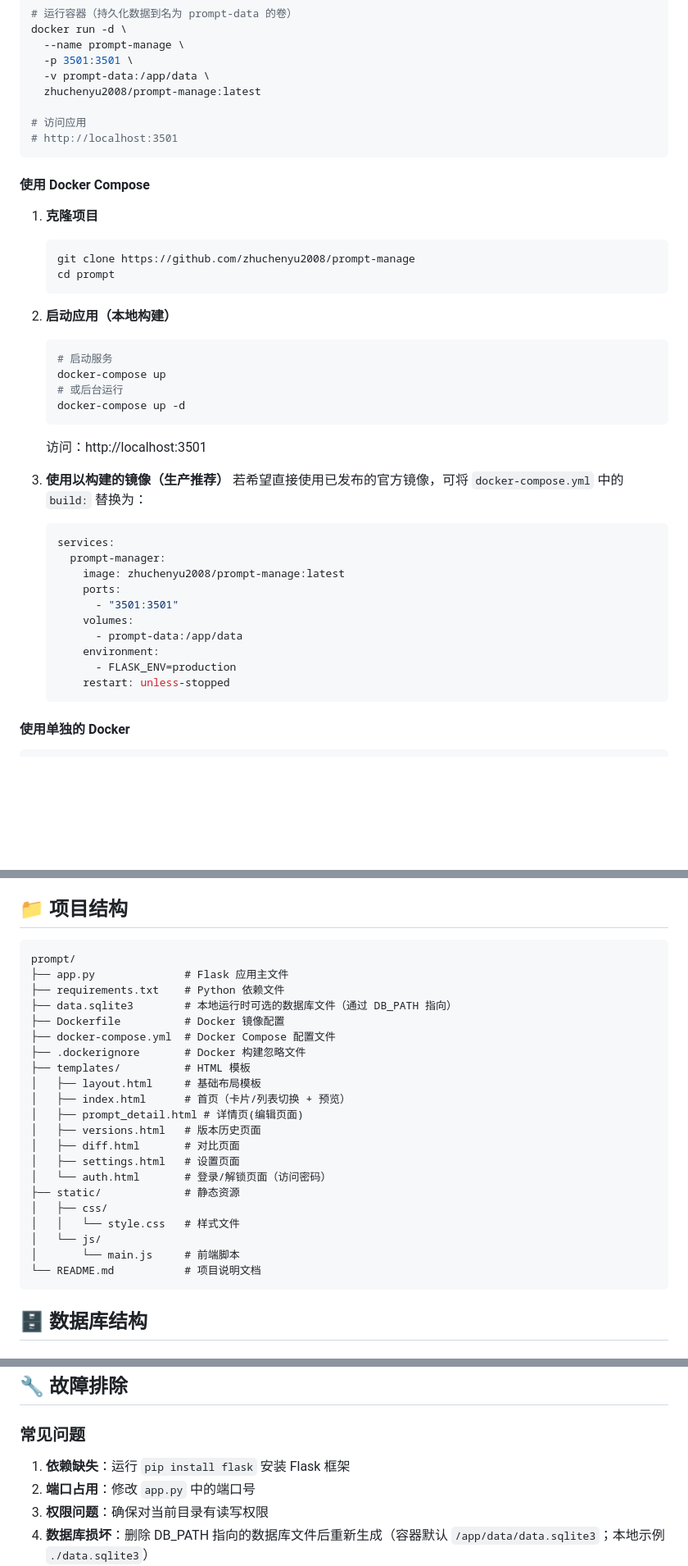
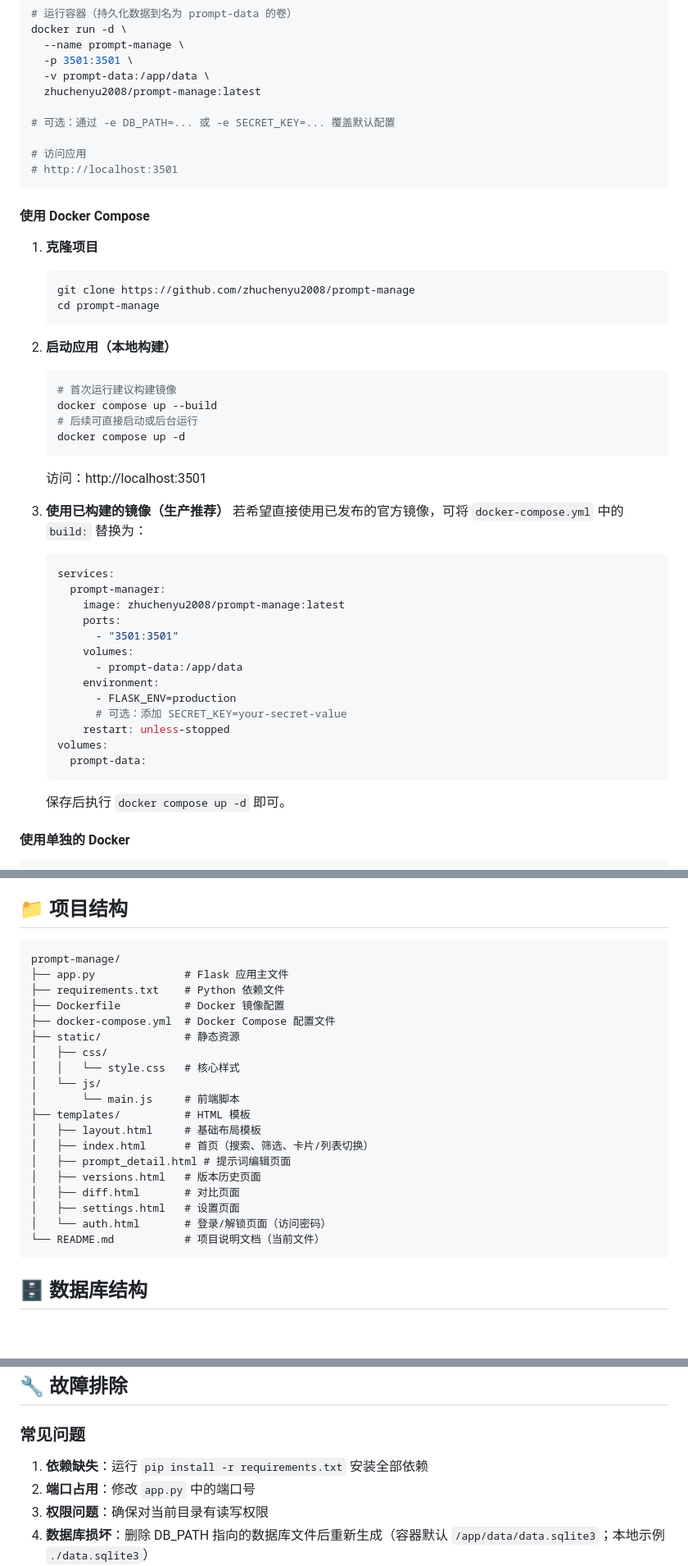
Before and after one commit to zhuchenyu2008/prompt-manage, a Markdown page: README.md, 3 parts joined by grey strips. Shown at 82% size. Drawn GitHub-style; blank space fills up the shorter version.

Commit message:
docs: refresh README for current setup

````diff
--- a/README.md
+++ b/README.md
@@ -89,6 +89,8 @@ docker run -d \
   -v prompt-data:/app/data \
   zhuchenyu2008/prompt-manage:latest
 
+# 可选：通过 -e DB_PATH=... 或 -e SECRET_KEY=... 覆盖默认配置
+
 # 访问应用
 # http://localhost:3501
 ```
@@ -100,19 +102,19 @@ docker run -d \
 1. **克隆项目**
    ```bash
    git clone https://github.com/zhuchenyu2008/prompt-manage
-   cd prompt
+   cd prompt-manage
    ```
 
 2. **启动应用（本地构建）**
    ```bash
-   # 启动服务
-   docker-compose up
-   # 或后台运行
-   docker-compose up -d
+   # 首次运行建议构建镜像
+   docker compose up --build
+   # 后续可直接启动或后台运行
+   docker compose up -d
    ```
    访问：http://localhost:3501
 
-3. **使用以构建的镜像（生产推荐）**
+3. **使用已构建的镜像（生产推荐）**
    若希望直接使用已发布的官方镜像，可将 `docker-compose.yml` 中的 `build:` 替换为：
    ```yaml
    services:
@@ -124,8 +126,12 @@ docker run -d \
          - prompt-data:/app/data
        environment:
          - FLASK_ENV=production
+         # 可选：添加 SECRET_KEY=your-secret-value
        restart: unless-stopped
+   volumes:
+     prompt-data:
    ```
+   保存后执行 `docker compose up -d` 即可。
 
 #### 使用单独的 Docker
 
@@ -172,27 +182,25 @@ docker run -d -p 3501:3501 -v prompt-data:/app/data prompt-manager
 ## 📁 项目结构
 
 ```
-prompt/
+prompt-manage/
 ├── app.py              # Flask 应用主文件
 ├── requirements.txt    # Python 依赖文件
-├── data.sqlite3        # 本地运行时可选的数据库文件（通过 DB_PATH 指向）
 ├── Dockerfile          # Docker 镜像配置
 ├── docker-compose.yml  # Docker Compose 配置文件
-├── .dockerignore       # Docker 构建忽略文件
+├── static/             # 静态资源
+│   ├── css/
+│   │   └── style.css   # 核心样式
+│   └── js/
+│       └── main.js     # 前端脚本
 ├── templates/          # HTML 模板
 │   ├── layout.html     # 基础布局模板
-│   ├── index.html      # 首页（卡片/列表切换 + 预览）
-│   ├── prompt_detail.html # 详情页(编辑页面)
+│   ├── index.html      # 首页（搜索、筛选、卡片/列表切换）
+│   ├── prompt_detail.html # 提示词编辑页面
 │   ├── versions.html   # 版本历史页面
 │   ├── diff.html       # 对比页面
 │   ├── settings.html   # 设置页面
 │   └── auth.html       # 登录/解锁页面（访问密码）
-├── static/             # 静态资源
-│   ├── css/
-│   │   └── style.css   # 样式文件
-│   └── js/
-│       └── main.js     # 前端脚本
-└── README.md           # 项目说明文档
+└── README.md           # 项目说明文档（当前文件）
 ```
 
 ## 🗄️ 数据库结构
@@ -327,7 +336,7 @@ app.run(host='0.0.0.0', port=3501, debug=True)
 ## 🔧 故障排除
 
 ### 常见问题
-1. **依赖缺失**：运行 `pip install flask` 安装 Flask 框架
+1. **依赖缺失**：运行 `pip install -r requirements.txt` 安装全部依赖
 2. **端口占用**：修改 `app.py` 中的端口号
 3. **权限问题**：确保对当前目录有读写权限
 4. **数据库损坏**：删除 DB_PATH 指向的数据库文件后重新生成（容器默认 `/app/data/data.sqlite3`；本地示例 `./data.sqlite3`）
````
Also changed, not shown: other parts of README.md (+12 -3 lines).
